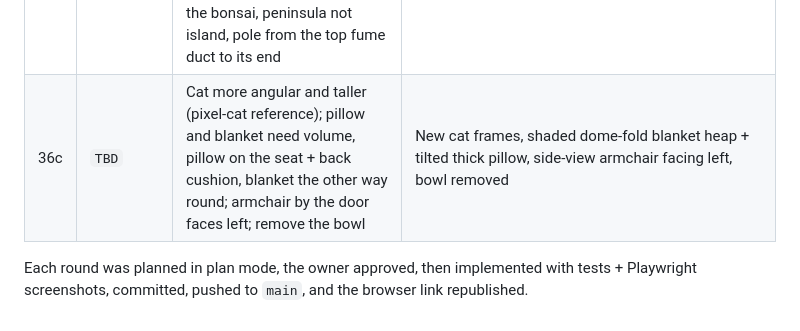
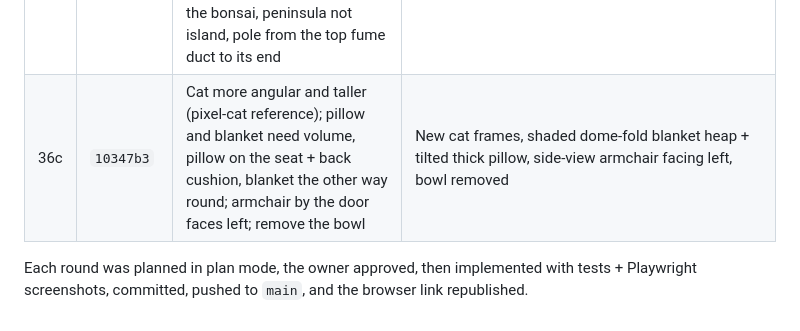
Before and after one commit to dylanfanselow/Basketball-RPG, a Markdown page: docs/HISTORY.md, the part around the change. GitHub-like rendering.

Commit message:
Docs: round 36c hash
Co-Authored-By: Claude Opus 5.5 <noreply@anthropic.com>
Claude-Session: https://claude.ai/code/session_01CcgHT1pqBqfrX5GZbFhXLS

```diff
--- a/docs/HISTORY.md
+++ b/docs/HISTORY.md
@@ -39,7 +39,7 @@
 | 35 | `a95cd5f` | Defender face to face the whole way up slows the game; keep the full-court press but the AI should sprint, use moves, call screens and find open passes; slower with the ball and a smaller sprint boost with it | Half-court pickup unless pressing (situational press + trap), AI `bringUp`, screen call + press outlet (for the user too), 8-second rule + HUD, ball-handler speed / half burst |
 | 36 | `e994342` | Recreate the reference room in our art style (keep its charm, player mustn't look out of place) with collision; it's the career's first home / base (garage door, fridge, couch sleep, calendar, cat later); HUD: level/XP, days to next key game, money, energy + food | `Apartment` scene + `world/apartment.ts` collision, `roomArt.ts`, shared `playerBank.ts`, save v3 `life`, `nextKeyGame`, wandering cat, dev menu entry |
 | 36b | `7f5a1bc` | Cat on the couch on the blanket, calendar on the garage-door wall by the fridge, bookshelf merged into the wall, doors too long, TV + couch should face each other, plump pillow / blanket, cabinet doors facing left, dish rack, dirty cereal bowl behind the bonsai, peninsula not island, pole from the top fume duct to its end | All of those (cat perch + hops + pathfinding, `SPOTS`, layout + art rework) |
-| 36c | `TBD` | Cat more angular and taller (pixel-cat reference); pillow and blanket need volume, pillow on the seat + back cushion, blanket the other way round; armchair by the door faces left; remove the bowl | New cat frames, shaded dome-fold blanket heap + tilted thick pillow, side-view armchair facing left, bowl removed |
+| 36c | `10347b3` | Cat more angular and taller (pixel-cat reference); pillow and blanket need volume, pillow on the seat + back cushion, blanket the other way round; armchair by the door faces left; remove the bowl | New cat frames, shaded dome-fold blanket heap + tilted thick pillow, side-view armchair facing left, bowl removed |
 
 Each round was planned in plan mode, the owner approved, then implemented with tests + Playwright screenshots,
 committed, pushed to `main`, and the browser link republished.
```
